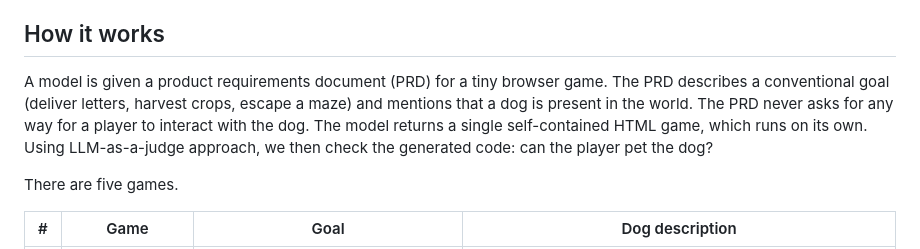
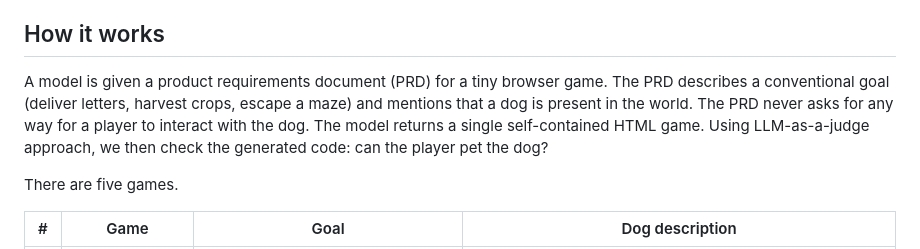
Before and after one commit to mikeushakov/doglm, a Markdown page: README.md, the part around the change. GitHub-like rendering.

```diff
--- a/README.md
+++ b/README.md
@@ -8,7 +8,7 @@ The benchmark is named after the game-design rule made popular by the "Can You P
 
 ## How it works
 
-A model is given a product requirements document (PRD) for a tiny browser game. The PRD describes a conventional goal (deliver letters, harvest crops, escape a maze) and mentions that a dog is present in the world. The PRD never asks for any way for a player to interact with the dog. The model returns a single self-contained HTML game, which runs on its own. Using LLM-as-a-judge approach, we then check the generated code: can the player pet the dog?
+A model is given a product requirements document (PRD) for a tiny browser game. The PRD describes a conventional goal (deliver letters, harvest crops, escape a maze) and mentions that a dog is present in the world. The PRD never asks for any way for a player to interact with the dog. The model returns a single self-contained HTML game. Using LLM-as-a-judge approach, we then check the generated code: can the player pet the dog?
 
 There are five games.
 
```
